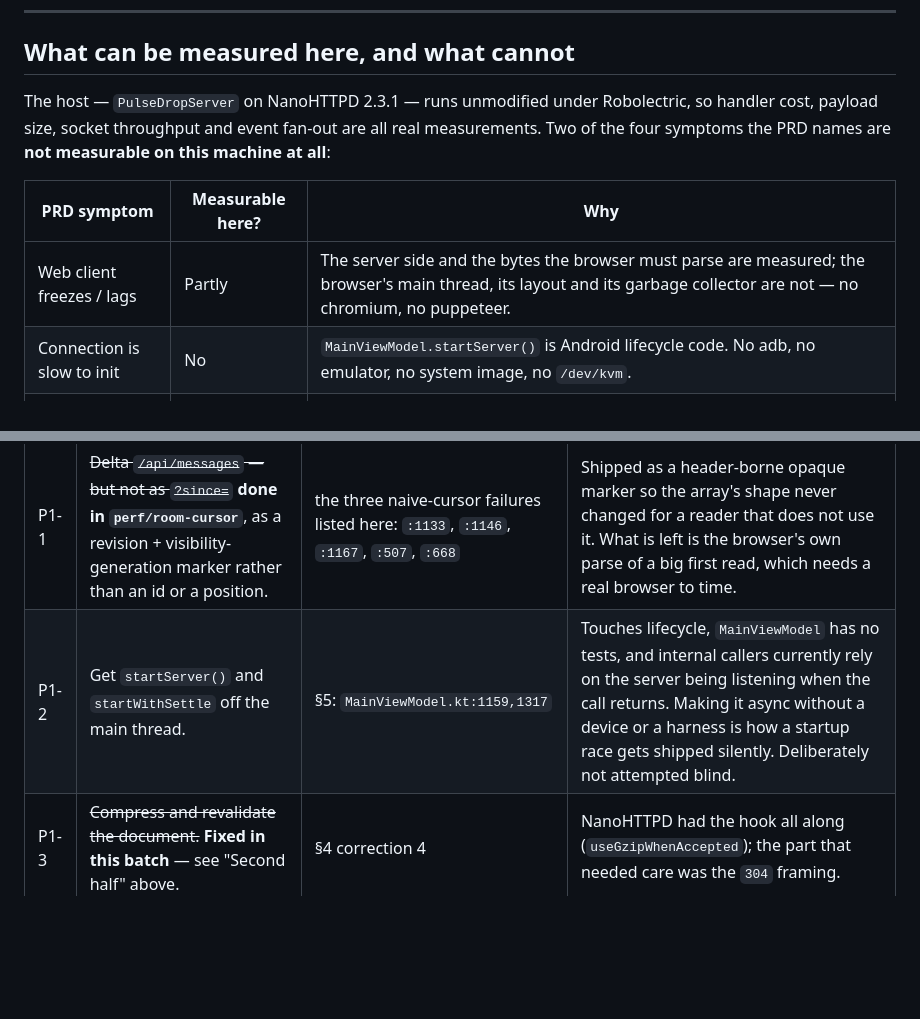
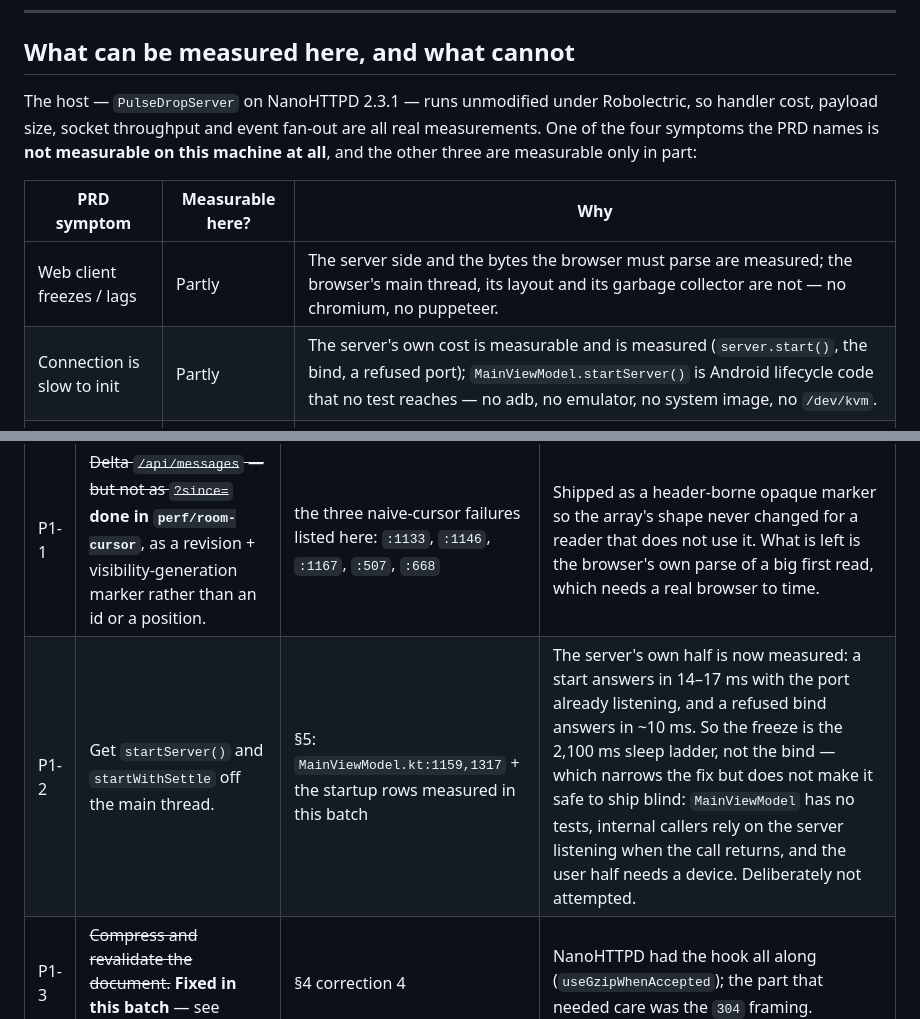
Before and after one commit to bishnuneup4ne/pulsedrop, a Markdown page: docs/operations/Performance-Baseline.md, 2 parts joined by grey strips. Rendered like a GitHub page; blank space fills up the shorter version.

```diff
--- a/docs/operations/Performance-Baseline.md
+++ b/docs/operations/Performance-Baseline.md
@@ -13,13 +13,14 @@ then name a cause. Every number below came from a command listed in *Commands ac
 ## What can be measured here, and what cannot
 
 The host — `PulseDropServer` on NanoHTTPD 2.3.1 — runs unmodified under Robolectric, so handler
-cost, payload size, socket throughput and event fan-out are all real measurements. Two of the four
-symptoms the PRD names are **not measurable on this machine at all**:
+cost, payload size, socket throughput and event fan-out are all real measurements. One of the four
+symptoms the PRD names is **not measurable on this machine at all**, and the other three are measurable
+only in part:
 
 | PRD symptom | Measurable here? | Why |
 | --- | --- | --- |
 | Web client freezes / lags | Partly | The server side and the bytes the browser must parse are measured; the browser's main thread, its layout and its garbage collector are not — no chromium, no puppeteer. |
-| Connection is slow to init | No | `MainViewModel.startServer()` is Android lifecycle code. No adb, no emulator, no system image, no `/dev/kvm`. |
+| Connection is slow to init | Partly | The server's own cost is measurable and is measured (`server.start()`, the bind, a refused port); `MainViewModel.startServer()` is Android lifecycle code that no test reaches — no adb, no emulator, no system image, no `/dev/kvm`. |
 | Video stutters | No | Camera, MediaCodec and a live Wi-Fi link. Nothing on this box has a camera. |
 | Network bottlenecks | Loopback only | Throughput here is the Linux loopback driver's ceiling, not a phone's radio. |
 
@@ -317,7 +351,7 @@ owner, because "fast" and "allowed" are different questions.
 | # | Item | Evidence | Risk / needs a decision |
 | --- | --- | --- | --- |
 | P1-1 | ~~Delta `/api/messages` — but not as `?since=`~~ **done in `perf/room-cursor`**, as a revision + visibility-generation marker rather than an id or a position. | the three naive-cursor failures listed here: `:1133`, `:1146`, `:1167`, `:507`, `:668` | Shipped as a header-borne opaque marker so the array's shape never changed for a reader that does not use it. What is left is the browser's own parse of a big first read, which needs a real browser to time. |
-| P1-2 | Get `startServer()` and `startWithSettle` off the main thread. | §5: `MainViewModel.kt:1159,1317` | Touches lifecycle, `MainViewModel` has no tests, and internal callers currently rely on the server being listening when the call returns. Making it async without a device or a harness is how a startup race gets shipped silently. Deliberately not attempted blind. |
+| P1-2 | Get `startServer()` and `startWithSettle` off the main thread. | §5: `MainViewModel.kt:1159,1317` + the startup rows measured in this batch | The server's own half is now measured: a start answers in 14–17 ms with the port already listening, and a refused bind answers in ~10 ms. So the freeze is the 2,100 ms sleep ladder, not the bind — which narrows the fix but does not make it safe to ship blind: `MainViewModel` has no tests, internal callers rely on the server listening when the call returns, and the user half needs a device. Deliberately not attempted. |
 | P1-3 | ~~Compress and revalidate the document.~~ **Fixed in this batch** — see "Second half" above. | §4 correction 4 | NanoHTTPD had the hook all along (`useGzipWhenAccepted`); the part that needed care was the `304` framing. |
 | P1-4 | ~~Bound `webOut` in bytes, not frames~~ **done in `perf/webout-byte-bound`**; stop the camera/mic when the tab reading them is gone. | §7: `CallEngine.kt:367` | The byte bound was a local queue policy and is tested here. The watchdog that ends a call is a behaviour change and needs a device — that half is still open, not skipped by accident. |
 | P2-1 | Let the ladder step back up, or delete `stepUp`. | §6: no production call site | Small, but only measurable in a call. |
```
Also changed, not shown: other parts of docs/operations/Performance-Baseline.md (+38 -3 lines), docs/operations/Issue-Backlog.md (+12 -4 lines).
